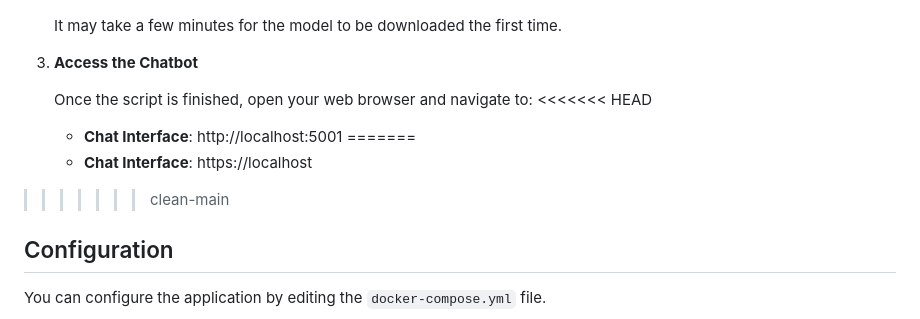
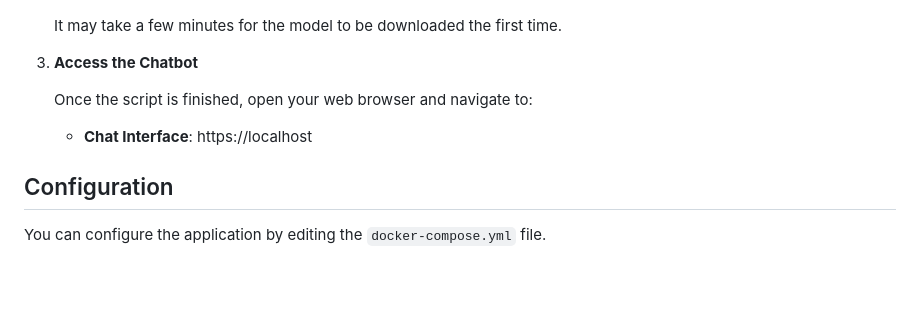
Before and after one commit to dimadonskoy/devops-finalproject, a Markdown page: README.md, the part around the change. Rendered like a GitHub page; blank space fills up the shorter version.

```diff
--- a/README.md
+++ b/README.md
@@ -50,11 +50,9 @@ A simple, self-hosted chatbot web application that runs on your local machine or
 3.  **Access the Chatbot**
 
     Once the script is finished, open your web browser and navigate to:
-<<<<<<< HEAD
-    - **Chat Interface**: http://localhost:5001
-=======
+
     - **Chat Interface**: https://localhost
->>>>>>> clean-main
+
 
 ## Configuration
 
```
